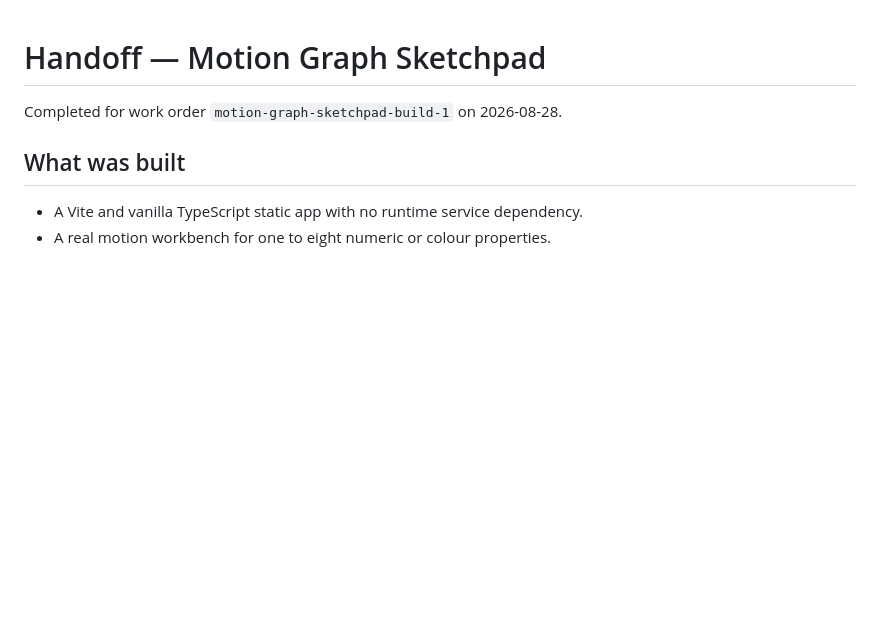
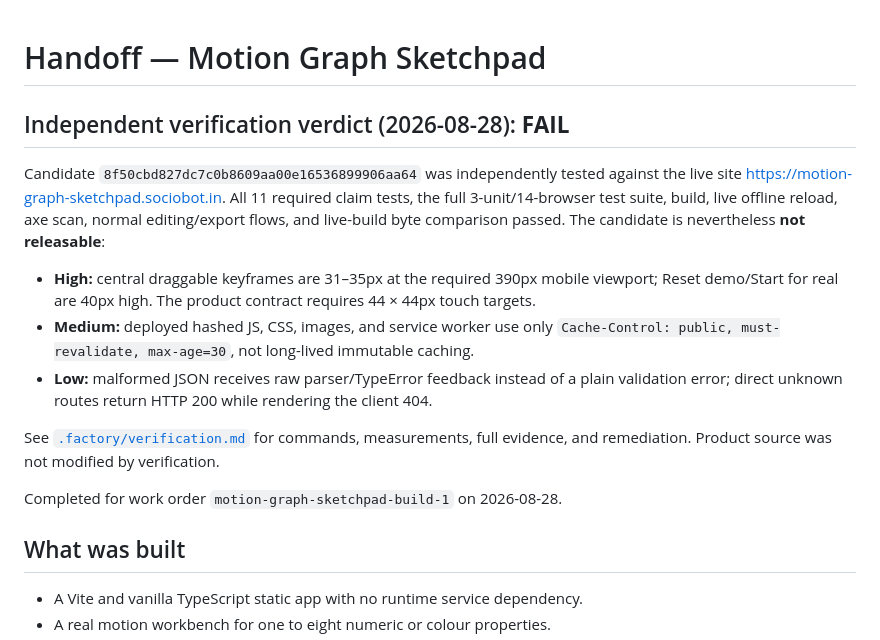
Before and after one commit to B-Divyesh/sf-motion-graph-sketchpad, a Markdown page: .factory/handoff.md, the part around the change. GitHub-like rendering; blank space fills up the shorter version.

Commit message:
docs: add independent verification report

```diff
--- a/.factory/handoff.md
+++ b/.factory/handoff.md
@@ -1,4 +1,14 @@
 # Handoff — Motion Graph Sketchpad
+
+## Independent verification verdict (2026-08-28): **FAIL**
+
+Candidate `8f50cbd827dc7c0b8609aa00e16536899906aa64` was independently tested against the live site <https://motion-graph-sketchpad.sociobot.in>. All 11 required claim tests, the full 3-unit/14-browser test suite, build, live offline reload, axe scan, normal editing/export flows, and live-build byte comparison passed. The candidate is nevertheless **not releasable**:
+
+- **High:** central draggable keyframes are 31–35px at the required 390px mobile viewport; Reset demo/Start for real are 40px high. The product contract requires 44 × 44px touch targets.
+- **Medium:** deployed hashed JS, CSS, images, and service worker use only `Cache-Control: public, must-revalidate, max-age=30`, not long-lived immutable caching.
+- **Low:** malformed JSON receives raw parser/TypeError feedback instead of a plain validation error; direct unknown routes return HTTP 200 while rendering the client 404.
+
+See [`.factory/verification.md`](verification.md) for commands, measurements, full evidence, and remediation. Product source was not modified by verification.
 
 Completed for work order `motion-graph-sketchpad-build-1` on 2026-08-28.
 
```
Also changed, not shown: .factory/verification.md (added, +83 -0 lines).
